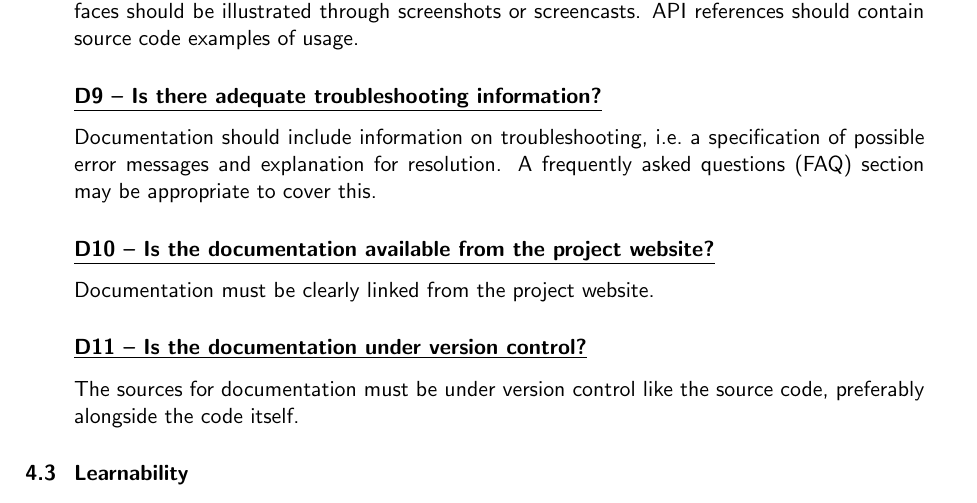
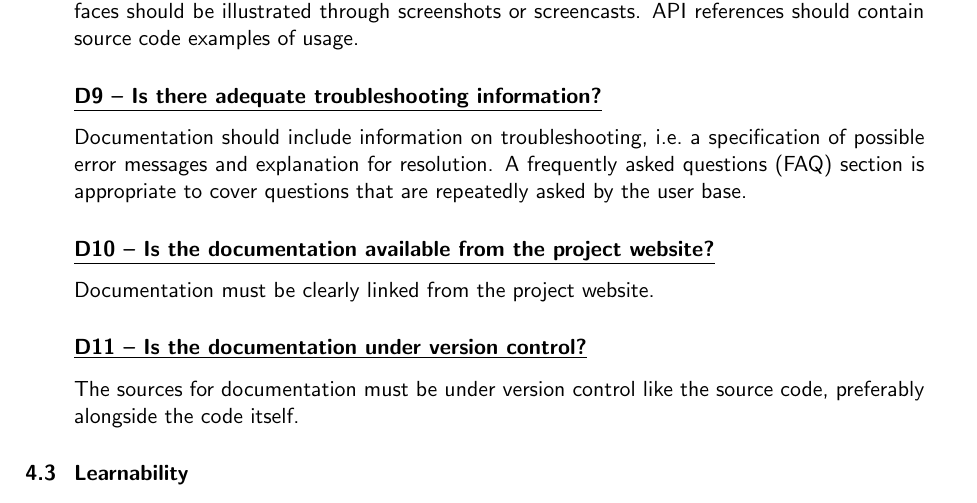
Before and after one commit to CLARIAH/software-quality-guidelines, a LaTeX document (softwareguidelines.tex): part of page 7 of 27, cut so that both start at the same text. Compiled offline with pdfLaTeX.

Commit message:
rephrased D9 a bit

```diff
--- a/softwareguidelines.tex
+++ b/softwareguidelines.tex
@@ -470,7 +470,8 @@ screencasts. API references should contain source code examples of usage.
 
 Documentation should include information on troubleshooting, i.e.\ a
 specification of possible error messages and explanation for resolution. A
-frequently asked questions (FAQ) section may be appropriate to cover this.
+frequently asked questions (FAQ) section is appropriate to cover questions
+that are repeatedly asked by the user base.
 
 \newcommand{\dTenName}{D10}
 \newcommand{\dTenID}{\dTenName}
```
